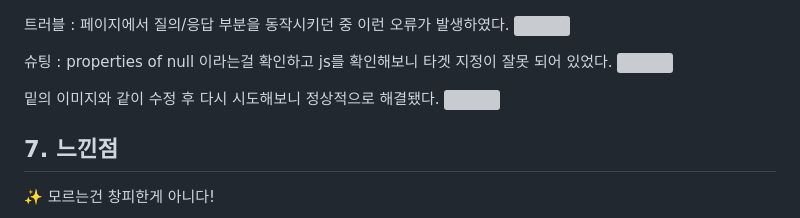
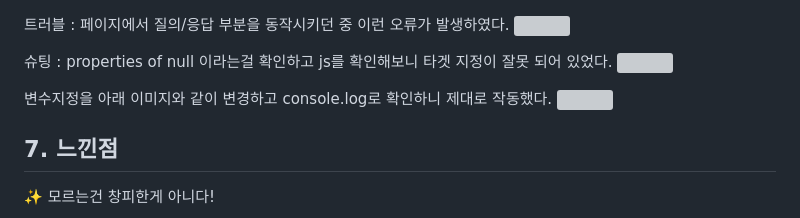
Before and after one commit to JeongKeun-Park/PickCourse, a Markdown page: README.md, the part around the change. Drawn GitHub-style; grey boxes are pictures that could not be loaded.

```diff
--- a/README.md
+++ b/README.md
@@ -127,7 +127,7 @@
 슈팅 : properties of null 이라는걸 확인하고 js를 확인해보니 타겟 지정이 잘못 되어 있었다.
 <img src="https://github.com/user-attachments/assets/d1c91cc8-f785-45b7-9a24-2c362b30da90"/>
 
-밑의 이미지와 같이 수정 후 다시 시도해보니 정상적으로 해결됐다.
+변수지정을 아래 이미지와 같이 변경하고 console.log로 확인하니 제대로 작동했다.
 <img src="https://github.com/user-attachments/assets/259efd29-451b-4cdc-9adb-6aa8cb25246f"/>
 
 <h2>7. 느낀점</h2>
```
